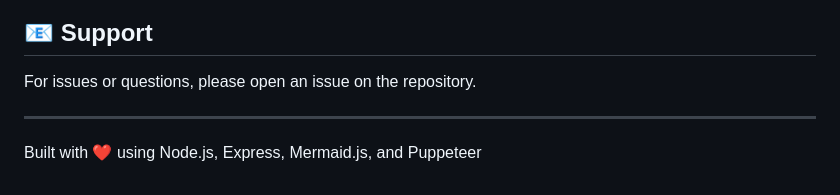
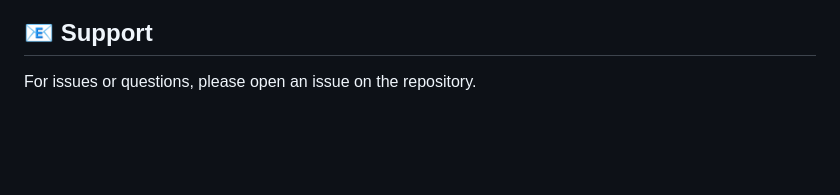
Before and after one commit to tambanivohitra007/md_converter, a Markdown page: README.md, the part around the change. Rendered like a GitHub page; blank space fills up the shorter version.

Commit message:
Remove 'Built with' section from README
Removed the built with section from the README.

```diff
--- a/README.md
+++ b/README.md
@@ -280,7 +280,3 @@ Contributions are welcome! Feel free to submit issues or pull requests.
 ## 📧 Support
 
 For issues or questions, please open an issue on the repository.
-
----
-
-Built with ❤️ using Node.js, Express, Mermaid.js, and Puppeteer
```
